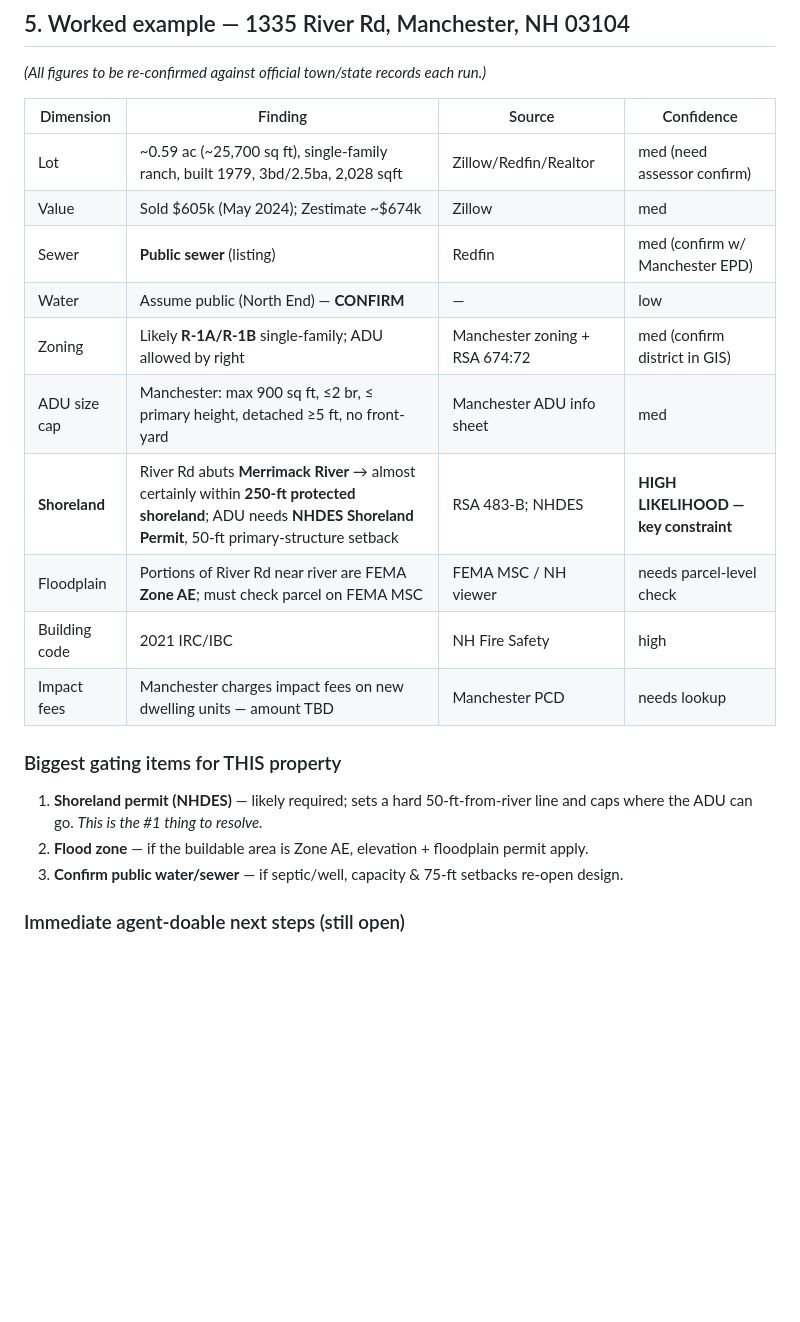
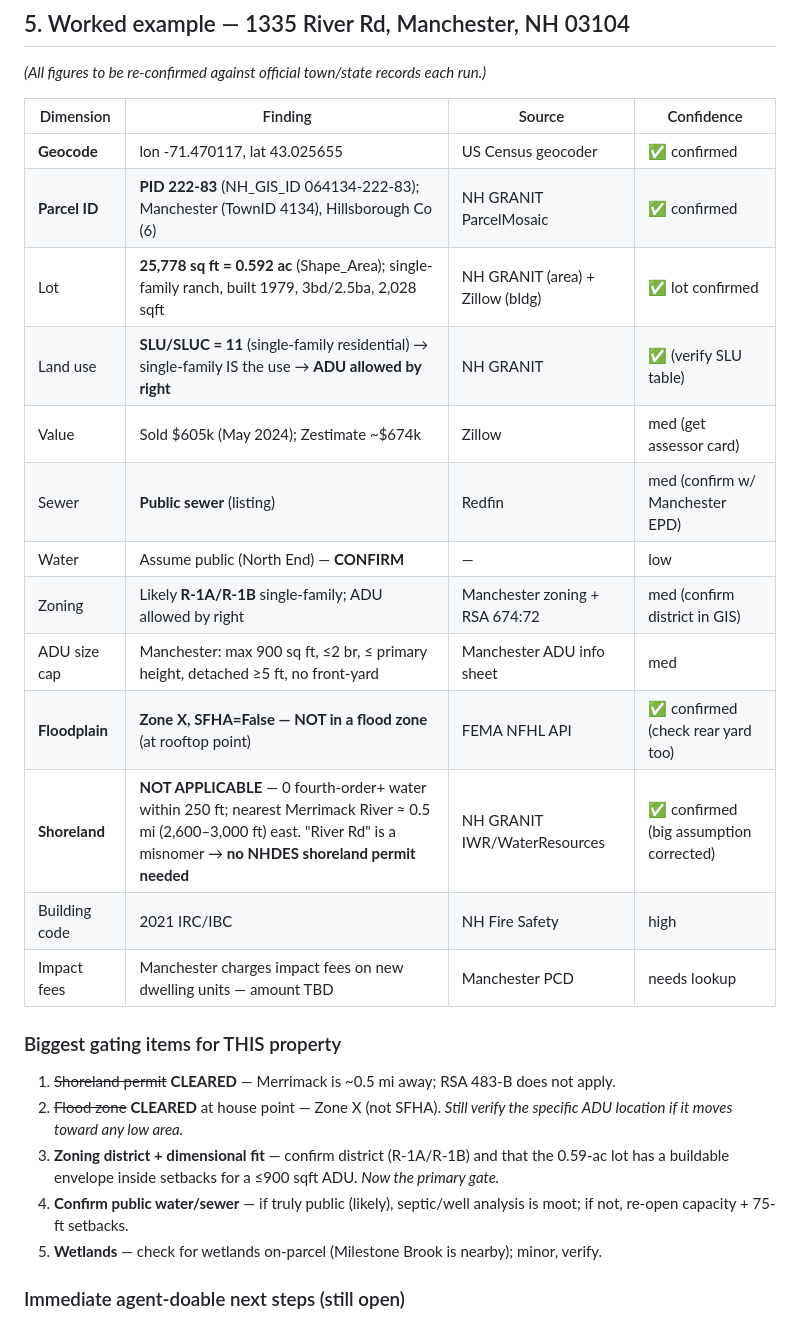
Before and after one commit to cjennison/project-mole, a Markdown page: knowledge/nh-adu-playbook.md, the part around the change. Rendered like a GitHub page; blank space fills up the shorter version.

```diff
--- a/knowledge/nh-adu-playbook.md
+++ b/knowledge/nh-adu-playbook.md
@@ -139,22 +139,29 @@ pre-filled action list instead of a blank research project.
 
 | Dimension | Finding | Source | Confidence |
 |---|---|---|---|
-| Lot | ~0.59 ac (~25,700 sq ft), single-family ranch, built 1979, 3bd/2.5ba, 2,028 sqft | Zillow/Redfin/Realtor | med (need assessor confirm) |
-| Value | Sold $605k (May 2024); Zestimate ~$674k | Zillow | med |
+| **Geocode** | lon -71.470117, lat 43.025655 | US Census geocoder | ✅ confirmed |
+| **Parcel ID** | **PID 222-83** (NH_GIS_ID 064134-222-83); Manchester (TownID 4134), Hillsborough Co (6) | NH GRANIT ParcelMosaic | ✅ confirmed |
+| Lot | **25,778 sq ft = 0.592 ac** (Shape_Area); single-family ranch, built 1979, 3bd/2.5ba, 2,028 sqft | NH GRANIT (area) + Zillow (bldg) | ✅ lot confirmed |
+| Land use | **SLU/SLUC = 11** (single-family residential) → single-family IS the use → **ADU allowed by right** | NH GRANIT | ✅ (verify SLU table) |
+| Value | Sold $605k (May 2024); Zestimate ~$674k | Zillow | med (get assessor card) |
 | Sewer | **Public sewer** (listing) | Redfin | med (confirm w/ Manchester EPD) |
 | Water | Assume public (North End) — **CONFIRM** | — | low |
 | Zoning | Likely **R-1A/R-1B** single-family; ADU allowed by right | Manchester zoning + RSA 674:72 | med (confirm district in GIS) |
 | ADU size cap | Manchester: max 900 sq ft, ≤2 br, ≤ primary height, detached ≥5 ft, no front-yard | Manchester ADU info sheet | med |
-| **Shoreland** | River Rd abuts **Merrimack River** → almost certainly within **250-ft protected shoreland**; ADU needs **NHDES Shoreland Permit**, 50-ft primary-structure setback | RSA 483-B; NHDES | **HIGH LIKELIHOOD — key constraint** |
-| Floodplain | Portions of River Rd near river are FEMA **Zone AE**; must check parcel on FEMA MSC | FEMA MSC / NH viewer | needs parcel-level check |
+| **Floodplain** | **Zone X, SFHA=False — NOT in a flood zone** (at rooftop point) | FEMA NFHL API | ✅ confirmed (check rear yard too) |
+| **Shoreland** | **NOT APPLICABLE** — 0 fourth-order+ water within 250 ft; nearest Merrimack River ≈ 0.5 mi (2,600–3,000 ft) east. "River Rd" is a misnomer → **no NHDES shoreland permit needed** | NH GRANIT IWR/WaterResources | ✅ confirmed (big assumption corrected) |
 | Building code | 2021 IRC/IBC | NH Fire Safety | high |
 | Impact fees | Manchester charges impact fees on new dwelling units — amount TBD | Manchester PCD | needs lookup |
 
 ### Biggest gating items for THIS property
-1. **Shoreland permit (NHDES)** — likely required; sets a hard 50-ft-from-river line and
-   caps where the ADU can go. *This is the #1 thing to resolve.*
-2. **Flood zone** — if the buildable area is Zone AE, elevation + floodplain permit apply.
-3. **Confirm public water/sewer** — if septic/well, capacity & 75-ft setbacks re-open design.
+1. ~~Shoreland permit~~ **CLEARED** — Merrimack is ~0.5 mi away; RSA 483-B does not apply.
+2. ~~Flood zone~~ **CLEARED** at house point — Zone X (not SFHA). *Still verify the specific
+   ADU location if it moves toward any low area.*
+3. **Zoning district + dimensional fit** — confirm district (R-1A/R-1B) and that the 0.59-ac
+   lot has a buildable envelope inside setbacks for a ≤900 sqft ADU. *Now the primary gate.*
+4. **Confirm public water/sewer** — if truly public (likely), septic/well analysis is moot;
+   if not, re-open capacity + 75-ft setbacks.
+5. **Wetlands** — check for wetlands on-parcel (Milestone Brook is nearby); minor, verify.
 
 ### Immediate agent-doable next steps (still open)
 - [ ] Pull official assessor card (VGSI) → exact lot size, map/lot, assessed value, utility flags.
```
Also changed, not shown: knowledge/nh-data-sources.md (added, +131 -0 lines).
